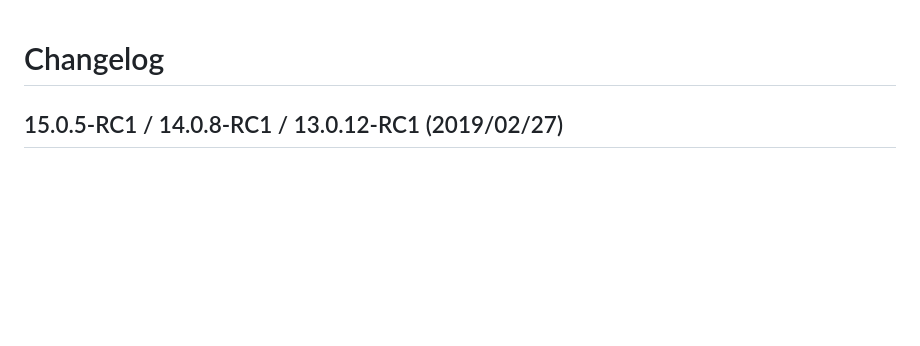
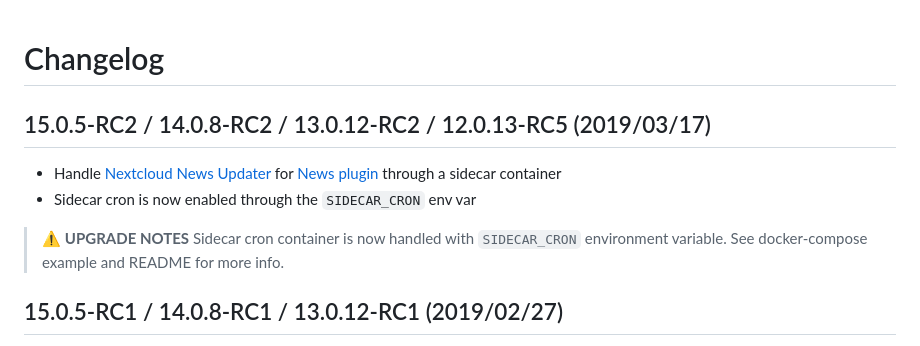
Before and after one commit to crazy-max/docker-nextcloud, a Markdown page: CHANGELOG.md, the part around the change. GitHub-like rendering; blank space fills up the shorter version.

```diff
--- a/CHANGELOG.md
+++ b/CHANGELOG.md
@@ -1,4 +1,13 @@
 # Changelog
+
+## 15.0.5-RC2 / 14.0.8-RC2 / 13.0.12-RC2 / 12.0.13-RC5 (2019/03/17)
+
+* Handle [Nextcloud News Updater](https://github.com/nextcloud/news-updater) for [News plugin](https://apps.nextcloud.com/apps/news) through a sidecar container
+* Sidecar cron is now enabled through the `SIDECAR_CRON` env var
+
+> :warning: **UPGRADE NOTES**
+> Sidecar cron container is now handled with `SIDECAR_CRON` environment variable.
+> See docker-compose example and README for more info.
 
 ## 15.0.5-RC1 / 14.0.8-RC1 / 13.0.12-RC1 (2019/02/27)
 
```
Also changed, not shown: README.md (+48 -8 lines), .res/newsupdater-system-cron-updates.png (added), 8 other files.
